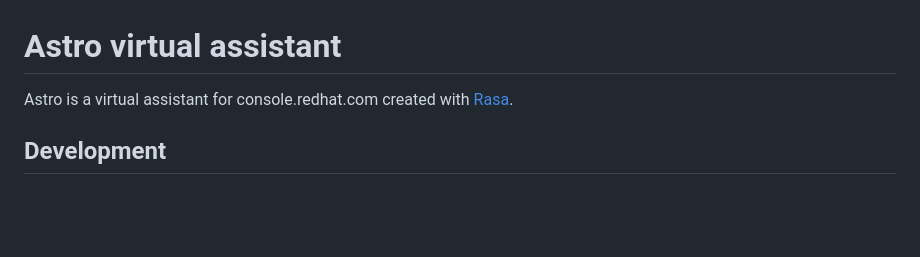
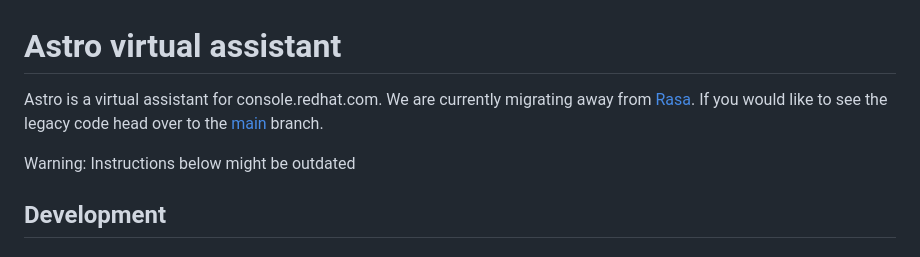
Before and after one commit to RedHatInsights/astro-virtual-assistant, a Markdown page: README.md, the part around the change. GitHub-like rendering; blank space fills up the shorter version.

```diff
--- a/README.md
+++ b/README.md
@@ -1,6 +1,9 @@
 # Astro virtual assistant
 
-Astro is a virtual assistant for console.redhat.com created with [Rasa](https://rasa.com/docs/rasa/).
+Astro is a virtual assistant for console.redhat.com. We are currently migrating away from [Rasa](https://rasa.com/docs/rasa/).
+If you would like to see the legacy code head over to the [main](https://github.com/RedHatInsights/astro-virtual-assistant/tree/main) branch.
+
+Warning: Instructions below might be outdated
 
 ## Development
 
```
